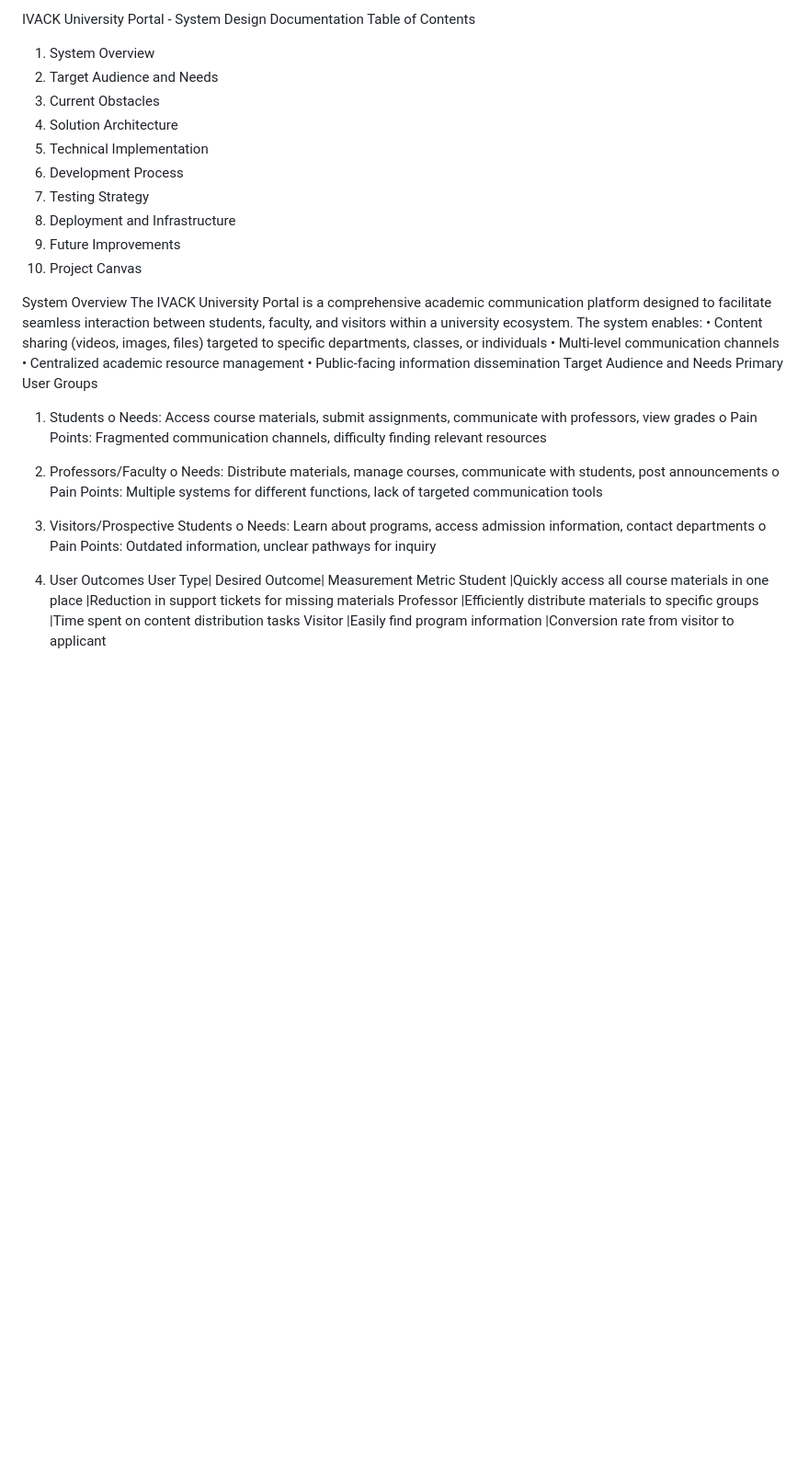
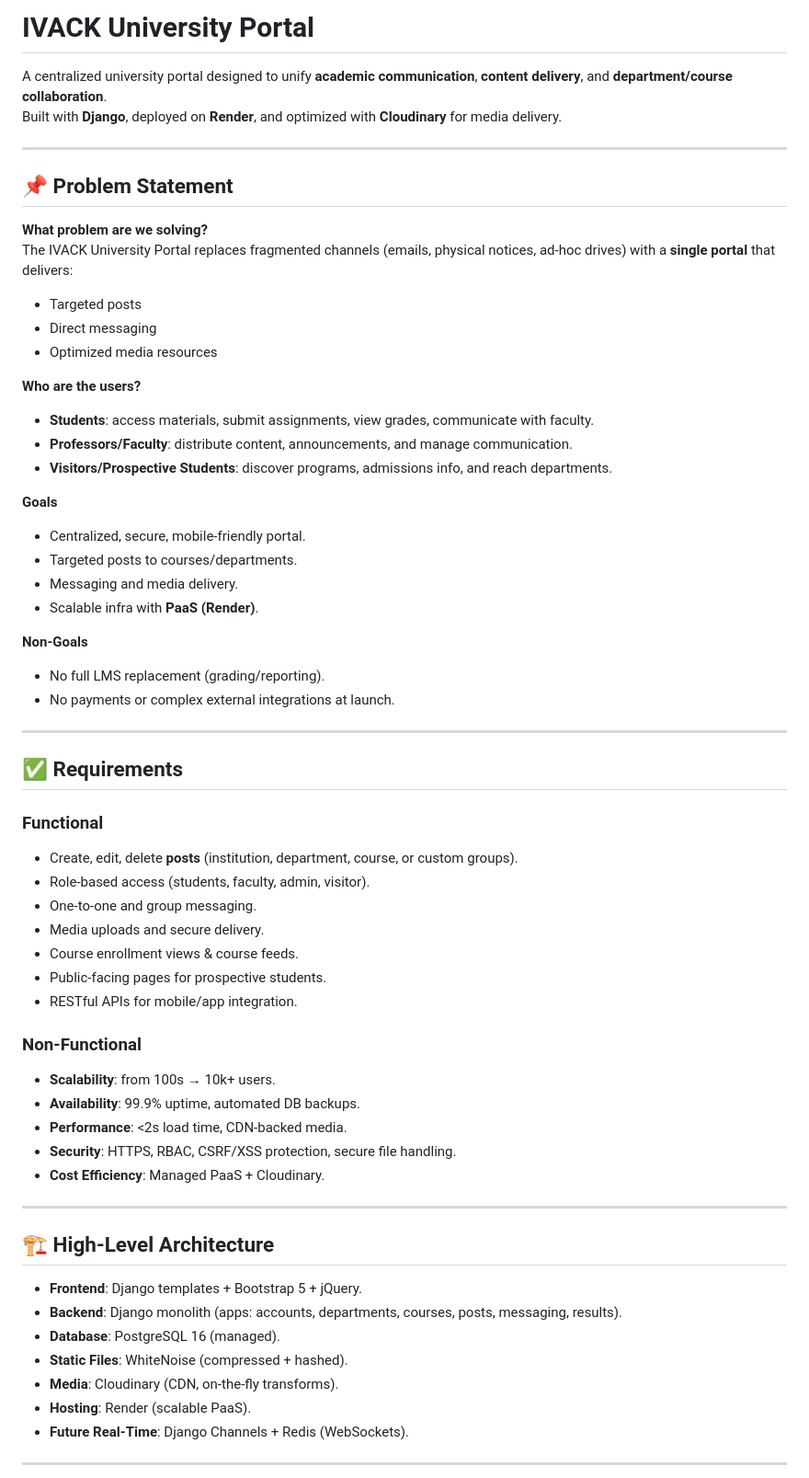
Before and after one commit to Omondi-ai/university-portal, a Markdown page: README.md, the part around one of its changes. Shown at 92% size. GitHub-like rendering; blank space fills up the shorter version.

Commit message:
'updated_readme_and_cousrseview'

```diff
--- a/README.md
+++ b/README.md
@@ -1,36 +1,64 @@
-IVACK University Portal - System Design Documentation
-Table of Contents
-1.	System Overview
-2.	Target Audience and Needs
-3.	Current Obstacles
-4.	Solution Architecture
-5.	Technical Implementation
-6.	Development Process
-7.	Testing Strategy
-8.	Deployment and Infrastructure
-9.	Future Improvements
-10.	Project Canvas
+# IVACK University Portal
 
-System Overview
-The IVACK University Portal is a comprehensive academic communication platform designed to facilitate seamless interaction between students, faculty, and visitors within a university ecosystem. The system enables:
-•	Content sharing (videos, images, files) targeted to specific departments, classes, or individuals
-•	Multi-level communication channels
-•	Centralized academic resource management
-•	Public-facing information dissemination
-Target Audience and Needs
-Primary User Groups
-1.	Students
-o	Needs: Access course materials, submit assignments, communicate with professors, view grades
-o	Pain Points: Fragmented communication channels, difficulty finding relevant resources
-2.	Professors/Faculty
-o	Needs: Distribute materials, manage courses, communicate with students, post announcements
-o	Pain Points: Multiple systems for different functions, lack of targeted communication tools
-3.	Visitors/Prospective Students
-o	Needs: Learn about programs, access admission information, contact departments
-o	Pain Points: Outdated information, unclear pathways for inquiry
+A centralized university portal designed to unify **academic communication**, **content delivery**, and **department/course collaboration**.
+Built with **Django**, deployed on **Render**, and optimized with **Cloudinary** for media delivery.
 
-4.	User Outcomes
-User Type|	Desired Outcome|	Measurement Metric
-Student	|Quickly access all course materials in one place	|Reduction in support tickets for missing materials
-Professor	|Efficiently distribute materials to specific groups	|Time spent on content distribution tasks
-Visitor	|Easily find program information	|Conversion rate from visitor to applicant
+---
+
+## 📌 Problem Statement
+
+**What problem are we solving?**
+The IVACK University Portal replaces fragmented channels (emails, physical notices, ad-hoc drives) with a **single portal** that delivers:
+- Targeted posts
+- Direct messaging
+- Optimized media resources
+
+**Who are the users?**
+- **Students**: access materials, submit assignments, view grades, communicate with faculty.
+- **Professors/Faculty**: distribute content, announcements, and manage communication.
+- **Visitors/Prospective Students**: discover programs, admissions info, and reach departments.
+
+**Goals**
+- Centralized, secure, mobile-friendly portal.
+- Targeted posts to courses/departments.
+- Messaging and media delivery.
+- Scalable infra with **PaaS (Render)**.
+
+**Non-Goals**
+- No full LMS replacement (grading/reporting).
+- No payments or complex external integrations at launch.
+
+---
+
+## ✅ Requirements
+
+### Functional
+- Create, edit, delete **posts** (institution, department, course, or custom groups).
+- Role-based access (students, faculty, admin, visitor).
+- One-to-one and group messaging.
+- Media uploads and secure delivery.
+- Course enrollment views & course feeds.
+- Public-facing pages for prospective students.
+- RESTful APIs for mobile/app integration.
+
+### Non-Functional
+- **Scalability**: from 100s → 10k+ users.
+- **Availability**: 99.9% uptime, automated DB backups.
+- **Performance**: <2s load time, CDN-backed media.
+- **Security**: HTTPS, RBAC, CSRF/XSS protection, secure file handling.
+- **Cost Efficiency**: Managed PaaS + Cloudinary.
+
+---
+
+## 🏗️ High-Level Architecture
+
+- **Frontend**: Django templates + Bootstrap 5 + jQuery.
+- **Backend**: Django monolith (apps: accounts, departments, courses, posts, messaging, results).
+- **Database**: PostgreSQL 16 (managed).
+- **Static Files**: WhiteNoise (compressed + hashed).
+- **Media**: Cloudinary (CDN, on-the-fly transforms).
+- **Hosting**: Render (scalable PaaS).
+- **Future Real-Time**: Django Channels + Redis (WebSockets).
+
+---
+
```
Also changed, not shown: other parts of README.md (+103 -197 lines).
